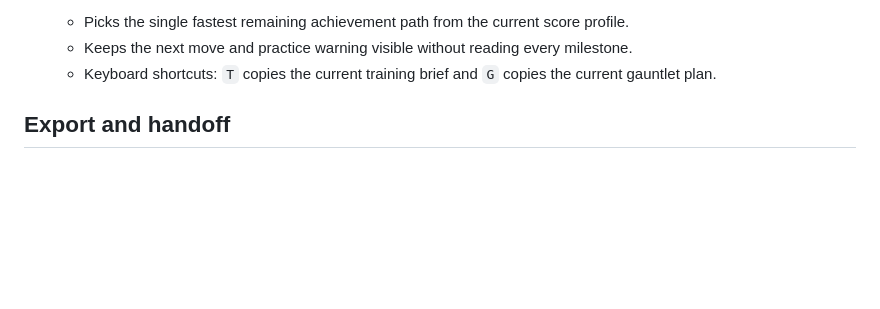
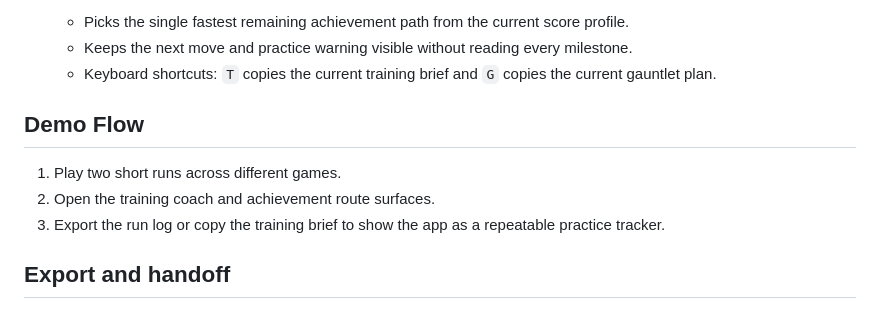
Before and after one commit to abhikhur27/Mini-Game-Hub, a Markdown page: README.md, the part around the change. GitHub-like rendering; blank space fills up the shorter version.

Commit message:
docs: add mini game hub demo flow

```diff
--- a/README.md
+++ b/README.md
@@ -38,6 +38,12 @@ Portfolio-grade browser arcade featuring four interactive games, difficulty pres
    - Picks the single fastest remaining achievement path from the current score profile.
    - Keeps the next move and practice warning visible without reading every milestone.
    - Keyboard shortcuts: `T` copies the current training brief and `G` copies the current gauntlet plan.
+
+## Demo Flow
+
+1. Play two short runs across different games.
+2. Open the training coach and achievement route surfaces.
+3. Export the run log or copy the training brief to show the app as a repeatable practice tracker.
 
 ## Export and handoff
 
```
